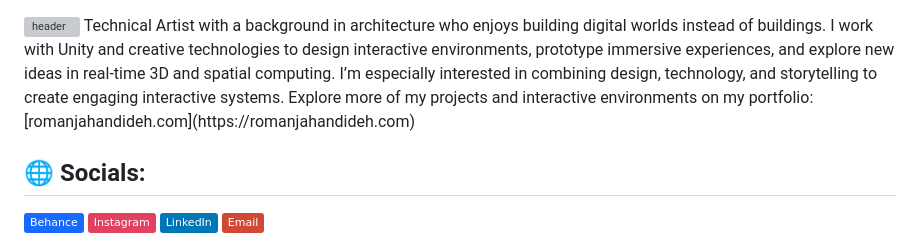
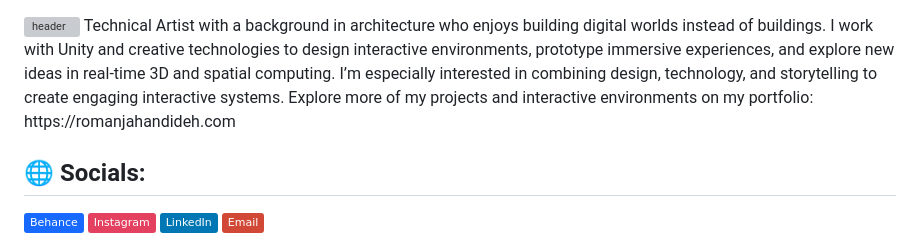
Before and after one commit to RomanJahandideh/RomanJahandideh, a Markdown page: README.md, the part around the change. Rendered like a GitHub page; badges without logos; grey boxes are pictures that could not be loaded.

```diff
--- a/README.md
+++ b/README.md
@@ -1,6 +1,6 @@
 <img src="github-header.png" alt="header"/>
 Technical Artist with a background in architecture who enjoys building digital worlds instead of buildings. I work with Unity and creative technologies to design interactive environments, prototype immersive experiences, and explore new ideas in real-time 3D and spatial computing. I’m especially interested in combining design, technology, and storytelling to create engaging interactive systems.
-Explore more of my projects and interactive environments on my portfolio: [romanjahandideh.com](https://romanjahandideh.com)
+Explore more of my projects and interactive environments on my portfolio: https://romanjahandideh.com
 
 
 ## 🌐 Socials:
```
